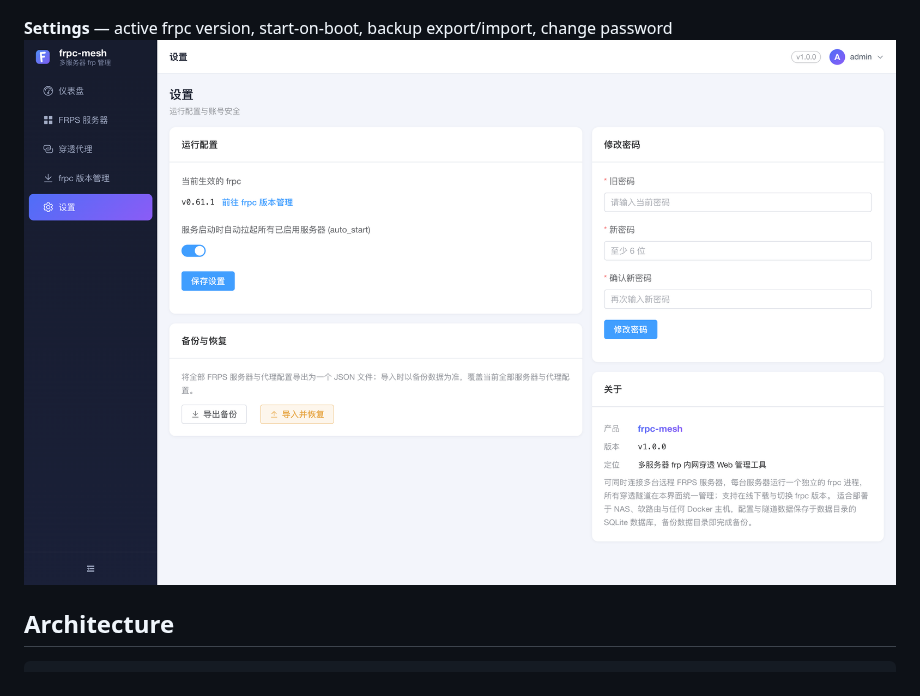
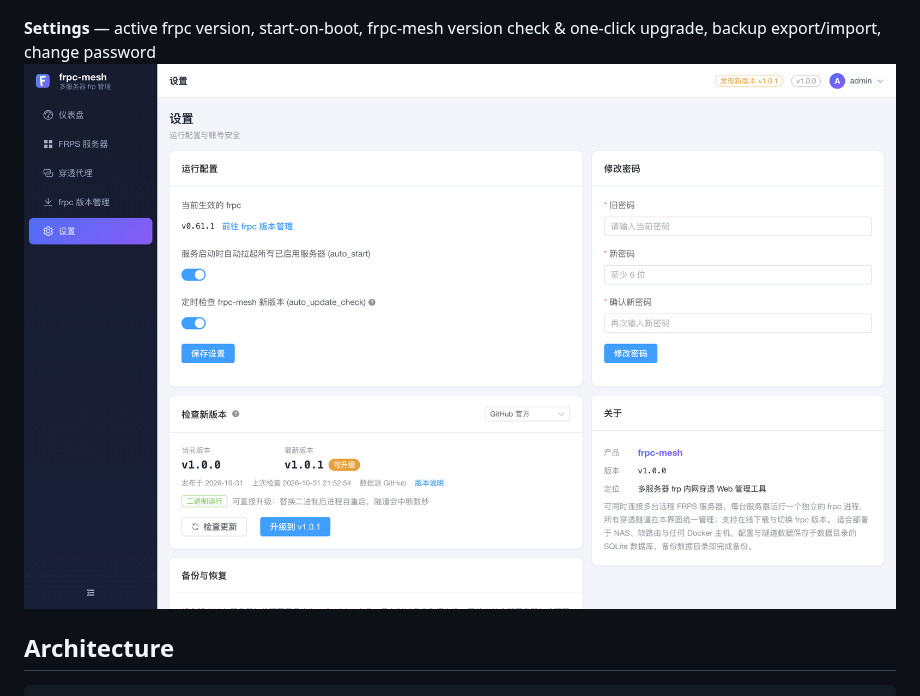
Before and after one commit to busfly/frpc-mesh, a Markdown page: README.md, the part around the change. GitHub-like rendering; pictures changed too: docs/screenshots/settings.png; folded sections open.

Commit message:
docs: 设置页截图补上版本检查与一键升级，README 说明同步

```diff
--- a/README.md
+++ b/README.md
@@ -72,7 +72,7 @@ The point of "mesh": each frps entry (home, office, cloud VPS, …) gets its own
 **frpc versions** — fetch Releases, download, switch
 <img src="docs/screenshots/versions.png" width="900" alt="frpc version management">
 
-**Settings** — active frpc version, start-on-boot, backup export/import, change password
+**Settings** — active frpc version, start-on-boot, frpc-mesh version check & one-click upgrade, backup export/import, change password
 <img src="docs/screenshots/settings.png" width="900" alt="Settings">
 
 </details>
```
Also changed, not shown: README-CN.md (+1 -1 lines).
